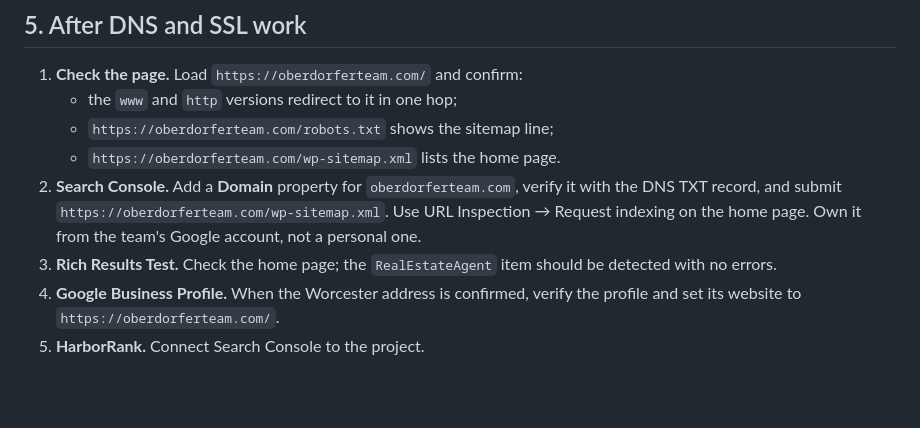
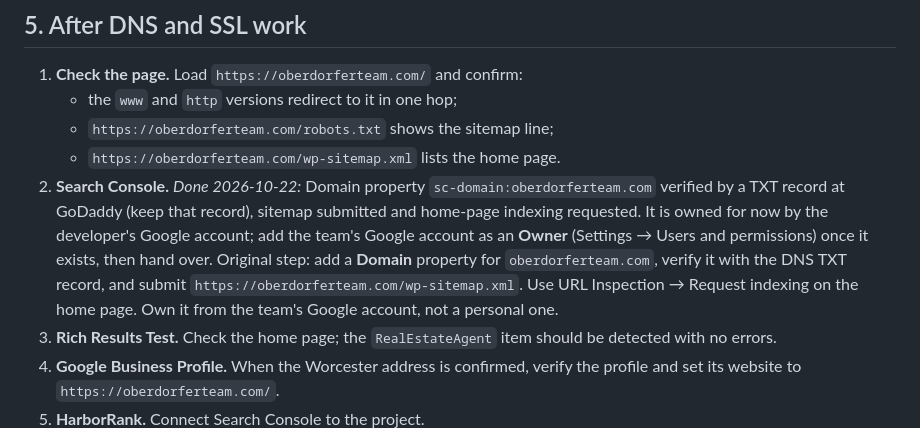
Before and after one commit to CptNope/The-Oberdorfer-Team-Concept-3, a Markdown page: docs/coming-soon-launch.md, the part around the change. GitHub-like rendering; blank space fills up the shorter version.

Commit message:
Record Search Console verification for oberdorferteam.com
The domain property is verified by DNS, the sitemap is submitted and
home-page indexing was requested. Note that ownership sits with the
developer's account until the team's Google account exists.

Co-Authored-By: Claude Opus 5.5 <noreply@anthropic.com>
Claude-Session: https://claude.ai/code/session_019eSKTr6jQvPjMdQLaDf5Mf

```diff
--- a/docs/coming-soon-launch.md
+++ b/docs/coming-soon-launch.md
@@ -130,7 +130,7 @@ Do **not** install a "maintenance mode" or "coming soon" plugin. They return a 5
    - the `www` and `http` versions redirect to it in one hop;
    - `https://oberdorferteam.com/robots.txt` shows the sitemap line;
    - `https://oberdorferteam.com/wp-sitemap.xml` lists the home page.
-2. **Search Console.** Add a **Domain** property for `oberdorferteam.com`, verify it with the DNS TXT record, and submit `https://oberdorferteam.com/wp-sitemap.xml`. Use URL Inspection → Request indexing on the home page. Own it from the team's Google account, not a personal one.
+2. **Search Console.** *Done 2026-10-22:* Domain property `sc-domain:oberdorferteam.com` verified by a TXT record at GoDaddy (keep that record), sitemap submitted and home-page indexing requested. It is owned for now by the developer's Google account; add the team's Google account as an **Owner** (Settings → Users and permissions) once it exists, then hand over. Original step: add a **Domain** property for `oberdorferteam.com`, verify it with the DNS TXT record, and submit `https://oberdorferteam.com/wp-sitemap.xml`. Use URL Inspection → Request indexing on the home page. Own it from the team's Google account, not a personal one.
 3. **Rich Results Test.** Check the home page; the `RealEstateAgent` item should be detected with no errors.
 4. **Google Business Profile.** When the Worcester address is confirmed, verify the profile and set its website to `https://oberdorferteam.com/`.
 5. **HarborRank.** Connect Search Console to the project.
```
